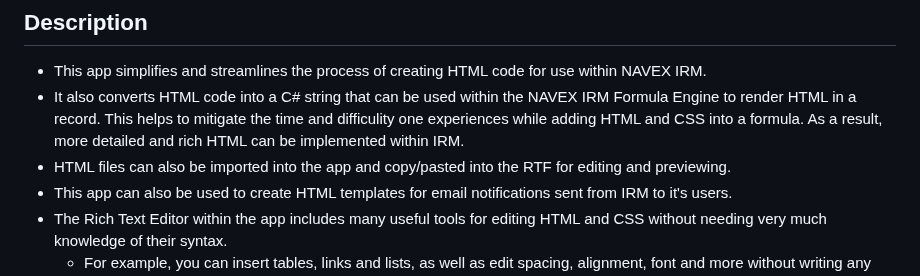
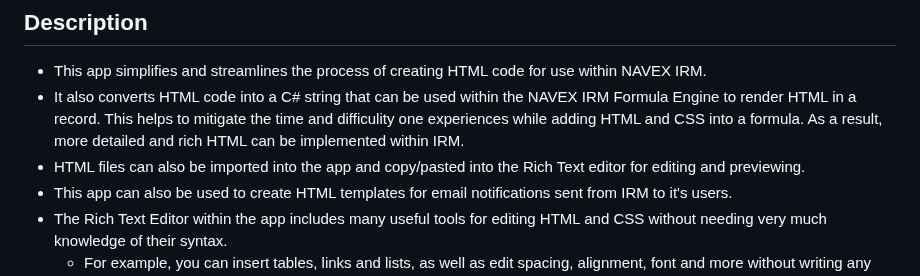
Before and after one commit to ryelow94/Formula-Editor-HTML-Converter, a Markdown page: README.md, the part around the change. GitHub-like rendering.

```diff
--- a/README.md
+++ b/README.md
@@ -3,7 +3,7 @@
 ## Description
 - This app simplifies and streamlines the process of creating HTML code for use within NAVEX IRM.
 - It also converts HTML code into a C# string that can be used within the NAVEX IRM Formula Engine to render HTML in a record. This helps to mitigate the time and difficulity one experiences while adding HTML and CSS into a formula. As a result, more detailed and rich HTML can be implemented within IRM.
-- HTML files can also be imported into the app and copy/pasted into the RTF for editing and previewing.
+- HTML files can also be imported into the app and copy/pasted into the Rich Text editor for editing and previewing.
 - This app can also be used to create HTML templates for email notifications sent from IRM to it's users.
 - The Rich Text Editor within the app includes many useful tools for editing HTML and CSS without needing very much knowledge of their syntax.
     - For example, you can insert tables, links and lists, as well as edit spacing, alignment, font and more without writing any code.
```
